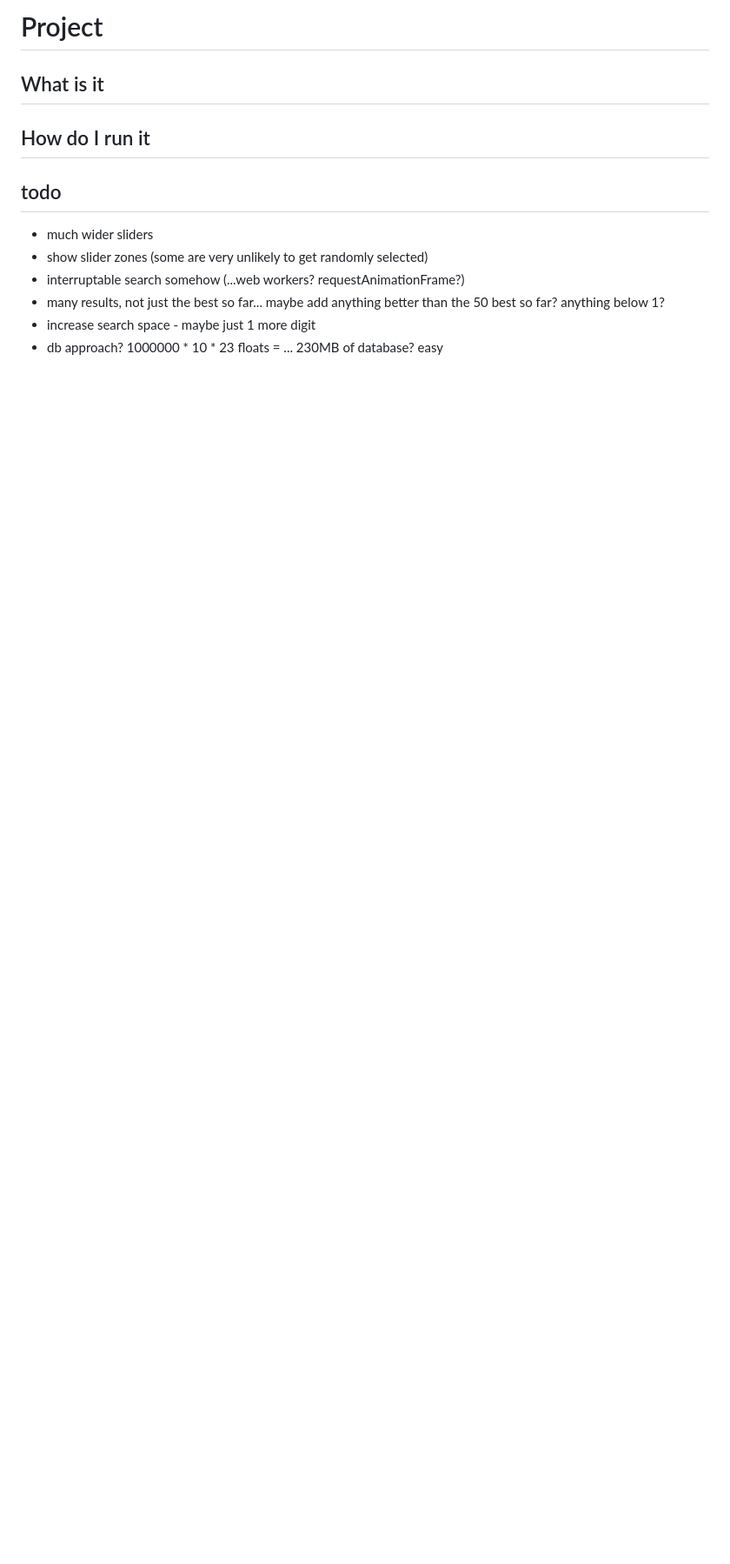
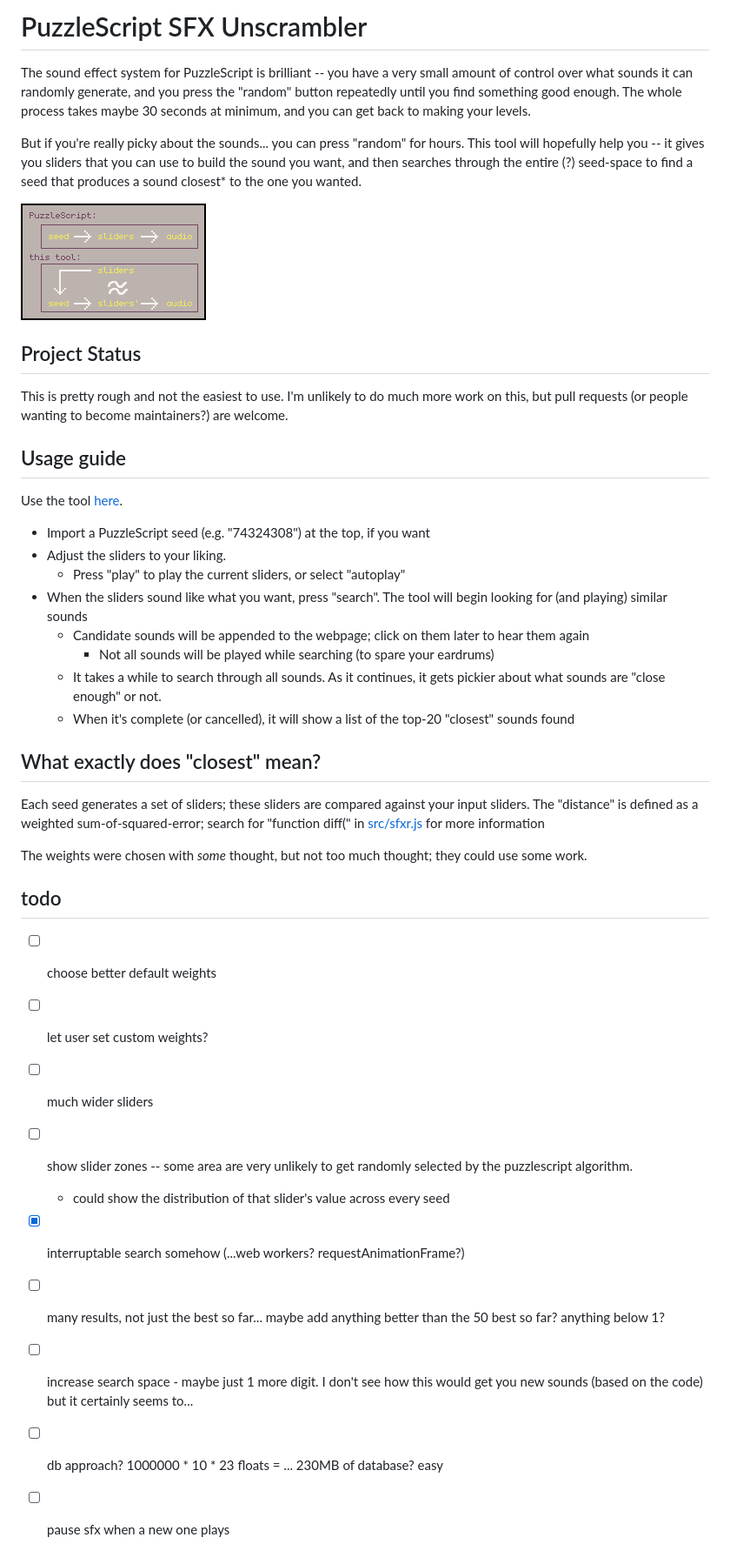
Before and after one commit to pancelor/puzzlescript-sfx-unscrambler, a Markdown page: README.md, the part around the change. Shown: that part at 87% size. Drawn GitHub-style; pictures changed too: explanation.png (added); blank space fills up the shorter version.

Commit message:
edit readme; use requestAnimationFrame

```diff
--- a/README.md
+++ b/README.md
@@ -1,15 +1,43 @@
-# Project
+# PuzzleScript SFX Unscrambler
 
-## What is it
+The sound effect system for PuzzleScript is brilliant -- you have a very small amount of control over what sounds it can randomly generate, and you press the "random" button repeatedly until you find something good enough. The whole process takes maybe 30 seconds at minimum, and you can get back to making your levels.
 
-## How do I run it
+But if you're really picky about the sounds... you can press "random" for hours. This tool will hopefully help you -- it gives you sliders that you can use to build the sound you want, and then searches through the entire (?) seed-space to find a seed that produces a sound closest* to the one you wanted.
 
+![](./explanation.png)
+
+## Project Status
+
+This is pretty rough and not the easiest to use. I'm unlikely to do much more work on this, but pull requests (or people wanting to become maintainers?) are welcome.
+
+## Usage guide
+
+Use the tool [here](https://pancelor.github.io/puzzlescript-sfx-unscrambler).
+
+* Import a PuzzleScript seed (e.g. "74324308") at the top, if you want
+* Adjust the sliders to your liking.
+  * Press "play" to play the current sliders, or select "autoplay"
+* When the sliders sound like what you want, press "search". The tool will begin looking for (and playing) similar sounds
+  * Candidate sounds will be appended to the webpage; click on them later to hear them again
+    * Not all sounds will be played while searching (to spare your eardrums)
+  * It takes a while to search through all sounds. As it continues, it gets pickier about what sounds are "close enough" or not.
+  * When it's complete (or cancelled), it will show a list of the top-20 "closest" sounds found
+
+## What exactly does "closest" mean?
+
+Each seed generates a set of sliders; these sliders are compared against your input sliders. The "distance" is defined as a weighted sum-of-squared-error; search for "function diff(" in [src/sfxr.js](./src/sfxr.js) for more information
+
+The weights were chosen with _some_ thought, but not too much thought; they could use some work.
 
 ## todo
 
-* much wider sliders
-* show slider zones (some are very unlikely to get randomly selected)
-* interruptable search somehow (...web workers? requestAnimationFrame?)
-* many results, not just the best so far... maybe add anything better than the 50 best so far? anything below 1?
-* increase search space - maybe just 1 more digit
-* db approach? 1000000 * 10 * 23 floats = ... 230MB of database? easy
+* [ ] choose better default weights
+* [ ] let user set custom weights?
+* [ ] much wider sliders
+* [ ] show slider zones -- some area are very unlikely to get randomly selected by the puzzlescript algorithm.
+  * could show the distribution of that slider's value across every seed
+* [x] interruptable search somehow (...web workers? requestAnimationFrame?)
+* [ ] many results, not just the best so far... maybe add anything better than the 50 best so far? anything below 1?
+* [ ] increase search space - maybe just 1 more digit. I don't see how this would get you new sounds (based on the code) but it certainly seems to...
+* [ ] db approach? 1000000 * 10 * 23 floats = ... 230MB of database? easy
+* [ ] pause sfx when a new one plays
```
Also changed, not shown: 3 other files.
